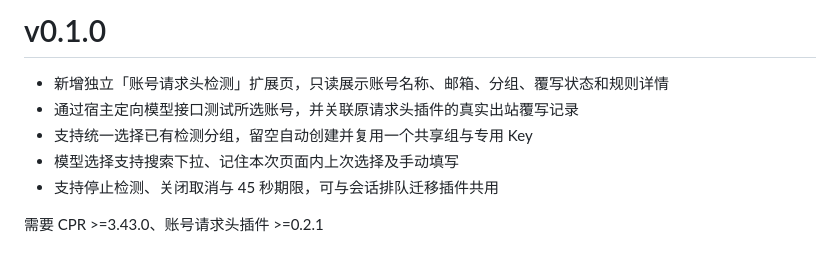
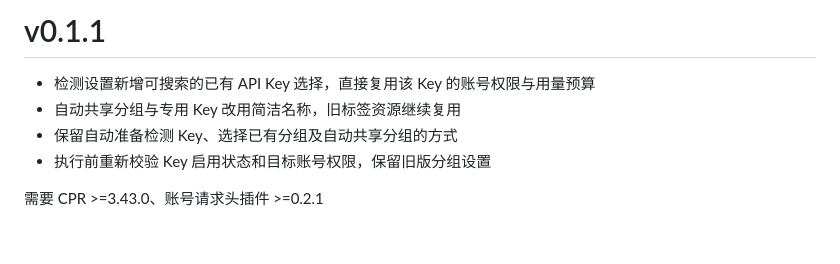
Before and after one commit to SilentFlower/cpr-account-headers-test, a Markdown page: release/notes.md, the part around the change. Drawn GitHub-style.

```diff
--- a/release/notes.md
+++ b/release/notes.md
@@ -1,9 +1,8 @@
-# v0.1.0
+# v0.1.1
 
-- 新增独立「账号请求头检测」扩展页，只读展示账号名称、邮箱、分组、覆写状态和规则详情
-- 通过宿主定向模型接口测试所选账号，并关联原请求头插件的真实出站覆写记录
-- 支持统一选择已有检测分组，留空自动创建并复用一个共享组与专用 Key
-- 模型选择支持搜索下拉、记住本次页面内上次选择及手动填写
-- 支持停止检测、关闭取消与 45 秒期限，可与会话排队迁移插件共用
+- 检测设置新增可搜索的已有 API Key 选择，直接复用该 Key 的账号权限与用量预算
+- 自动共享分组与专用 Key 改用简洁名称，旧标签资源继续复用
+- 保留自动准备检测 Key、选择已有分组及自动共享分组的方式
+- 执行前重新校验 Key 启用状态和目标账号权限，保留旧版分组设置
 
 需要 CPR >=3.43.0、账号请求头插件 >=0.2.1
```
Also changed, not shown: README.md (+8 -4 lines), docs/screenshots/settings.png, 11 other files.
